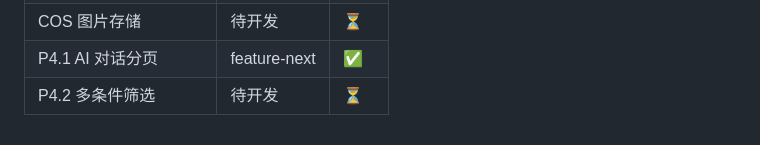
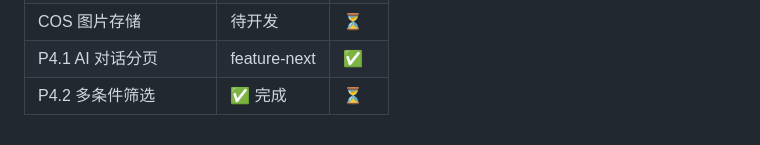
Before and after one commit to TimeIsShort/pandahub, a Markdown page: docs/forum-feature-next-plan.md, the part around the change. GitHub-like rendering.

Commit message:
docs: 更新P4.2完成状态

```diff
--- a/docs/forum-feature-next-plan.md
+++ b/docs/forum-feature-next-plan.md
@@ -102,4 +102,4 @@
 | P3.3 精华帖标记 | feature-next | ✅ |
 | COS 图片存储 | 待开发 | ⏳ |
 | P4.1 AI 对话分页 | feature-next | ✅ |
-| P4.2 多条件筛选 | 待开发 | ⏳ |
+| P4.2 多条件筛选 | ✅ 完成 | ⏳ |
```
